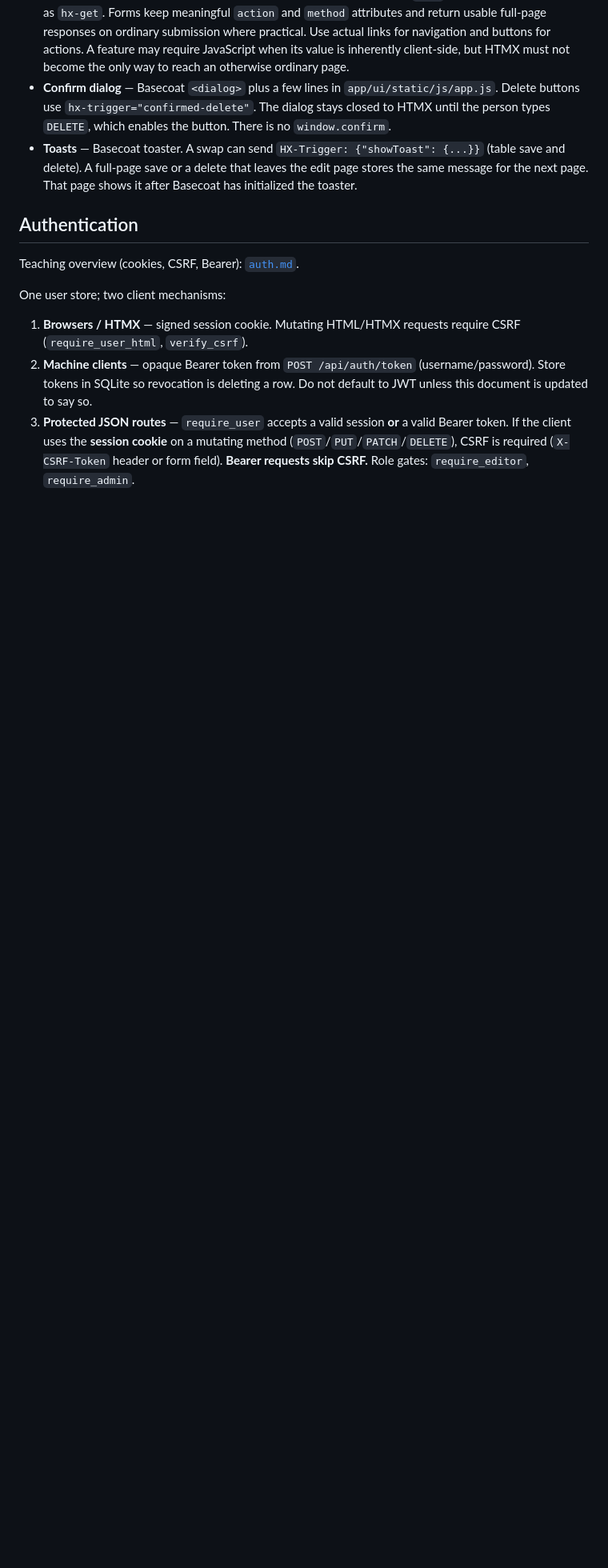
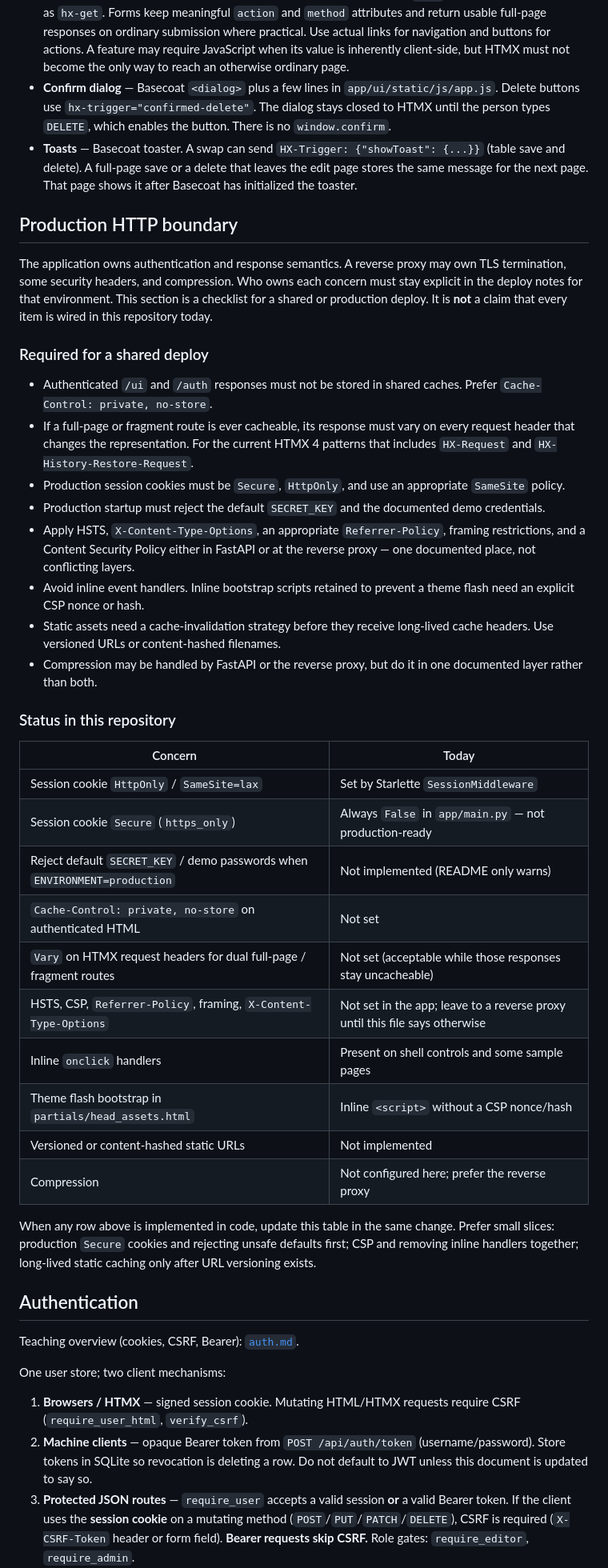
Before and after one commit to tgogos/fastapi-htmx-basecoat, a Markdown page: docs/ENGINEERING.md, the part around the change. Shown at 80% size. Drawn GitHub-style; blank space fills up the shorter version.

Commit message:
Document the production HTTP checklist with what this repo has not wired yet, so deploy requirements stay honest.
Co-authored-by: Cursor <cursoragent@cursor.com>

```diff
--- a/docs/ENGINEERING.md
+++ b/docs/ENGINEERING.md
@@ -184,6 +184,38 @@ See **UI architecture** for the HTML-first contract. Patterns below are what thi
 - **Confirm dialog** — Basecoat `<dialog>` plus a few lines in `app/ui/static/js/app.js`. Delete buttons use `hx-trigger="confirmed-delete"`. The dialog stays closed to HTMX until the person types `DELETE`, which enables the button. There is no `window.confirm`.
 - **Toasts** — Basecoat toaster. A swap can send `HX-Trigger: {"showToast": {...}}` (table save and delete). A full-page save or a delete that leaves the edit page stores the same message for the next page. That page shows it after Basecoat has initialized the toaster.
 
+## Production HTTP boundary
+
+The application owns authentication and response semantics. A reverse proxy may own TLS termination, some security headers, and compression. Who owns each concern must stay explicit in the deploy notes for that environment. This section is a checklist for a shared or production deploy. It is **not** a claim that every item is wired in this repository today.
+
+### Required for a shared deploy
+
+- Authenticated `/ui` and `/auth` responses must not be stored in shared caches. Prefer `Cache-Control: private, no-store`.
+- If a full-page or fragment route is ever cacheable, its response must vary on every request header that changes the representation. For the current HTMX 4 patterns that includes `HX-Request` and `HX-History-Restore-Request`.
+- Production session cookies must be `Secure`, `HttpOnly`, and use an appropriate `SameSite` policy.
+- Production startup must reject the default `SECRET_KEY` and the documented demo credentials.
+- Apply HSTS, `X-Content-Type-Options`, an appropriate `Referrer-Policy`, framing restrictions, and a Content Security Policy either in FastAPI or at the reverse proxy — one documented place, not conflicting layers.
+- Avoid inline event handlers. Inline bootstrap scripts retained to prevent a theme flash need an explicit CSP nonce or hash.
+- Static assets need a cache-invalidation strategy before they receive long-lived cache headers. Use versioned URLs or content-hashed filenames.
+- Compression may be handled by FastAPI or the reverse proxy, but do it in one documented layer rather than both.
+
+### Status in this repository
+
+| Concern | Today |
+|---------|--------|
+| Session cookie `HttpOnly` / `SameSite=lax` | Set by Starlette `SessionMiddleware` |
+| Session cookie `Secure` (`https_only`) | Always `False` in `app/main.py` — not production-ready |
+| Reject default `SECRET_KEY` / demo passwords when `ENVIRONMENT=production` | Not implemented (README only warns) |
+| `Cache-Control: private, no-store` on authenticated HTML | Not set |
+| `Vary` on HTMX request headers for dual full-page / fragment routes | Not set (acceptable while those responses stay uncacheable) |
+| HSTS, CSP, `Referrer-Policy`, framing, `X-Content-Type-Options` | Not set in the app; leave to a reverse proxy until this file says otherwise |
+| Inline `onclick` handlers | Present on shell controls and some sample pages |
+| Theme flash bootstrap in `partials/head_assets.html` | Inline `<script>` without a CSP nonce/hash |
+| Versioned or content-hashed static URLs | Not implemented |
+| Compression | Not configured here; prefer the reverse proxy |
+
+When any row above is implemented in code, update this table in the same change. Prefer small slices: production `Secure` cookies and rejecting unsafe defaults first; CSP and removing inline handlers together; long-lived static caching only after URL versioning exists.
+
 ## Authentication
 
 Teaching overview (cookies, CSRF, Bearer): [`auth.md`](auth.md).
```
